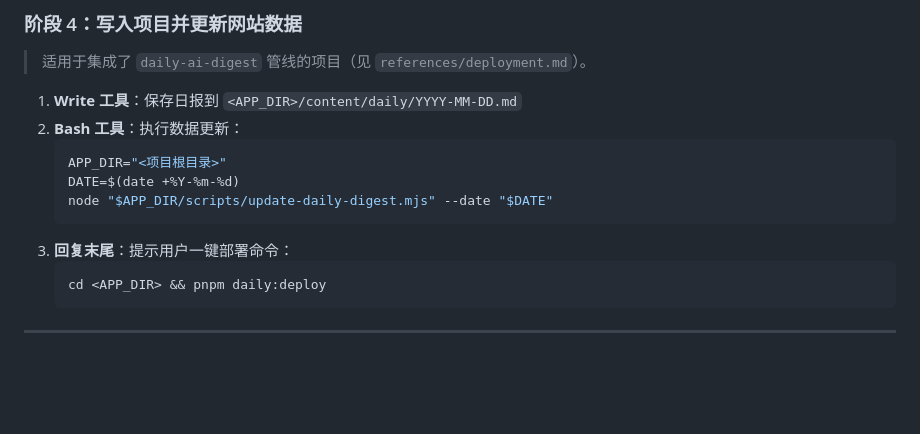
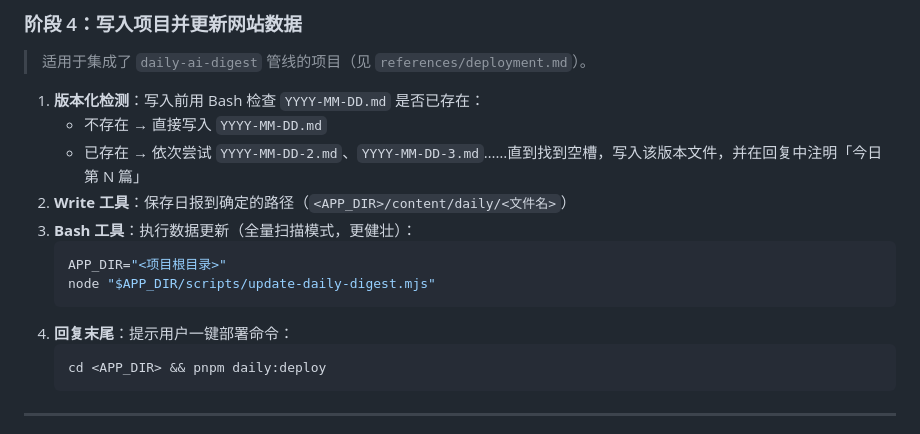
Before and after one commit to chengkj99/kj-skills, a Markdown page: skills/daily-ai-digest/SKILL.md, the part around the change. Rendered like a GitHub page; blank space fills up the shorter version.

````diff
--- a/skills/daily-ai-digest/SKILL.md
+++ b/skills/daily-ai-digest/SKILL.md
@@ -80,14 +80,16 @@ description: 每日 AI 前沿日报（WebSearch 采集 + 结构化定稿 + 网
 
 > 适用于集成了 `daily-ai-digest` 管线的项目（见 `references/deployment.md`）。
 
-1. **Write 工具**：保存日报到 `<APP_DIR>/content/daily/YYYY-MM-DD.md`
-2. **Bash 工具**：执行数据更新：
+1. **版本化检测**：写入前用 Bash 检查 `YYYY-MM-DD.md` 是否已存在：
+   - 不存在 → 直接写入 `YYYY-MM-DD.md`
+   - 已存在 → 依次尝试 `YYYY-MM-DD-2.md`、`YYYY-MM-DD-3.md`……直到找到空槽，写入该版本文件，并在回复中注明「今日第 N 篇」
+2. **Write 工具**：保存日报到确定的路径（`<APP_DIR>/content/daily/<文件名>`）
+3. **Bash 工具**：执行数据更新（全量扫描模式，更健壮）：
    ```bash
    APP_DIR="<项目根目录>"
-   DATE=$(date +%Y-%m-%d)
-   node "$APP_DIR/scripts/update-daily-digest.mjs" --date "$DATE"
+   node "$APP_DIR/scripts/update-daily-digest.mjs"
    ```
-3. **回复末尾**：提示用户一键部署命令：
+4. **回复末尾**：提示用户一键部署命令：
    ```bash
    cd <APP_DIR> && pnpm daily:deploy
    ```
````
Also changed, not shown: skills/course-generator/SKILL.md (+37 -2 lines), 1 other file.
